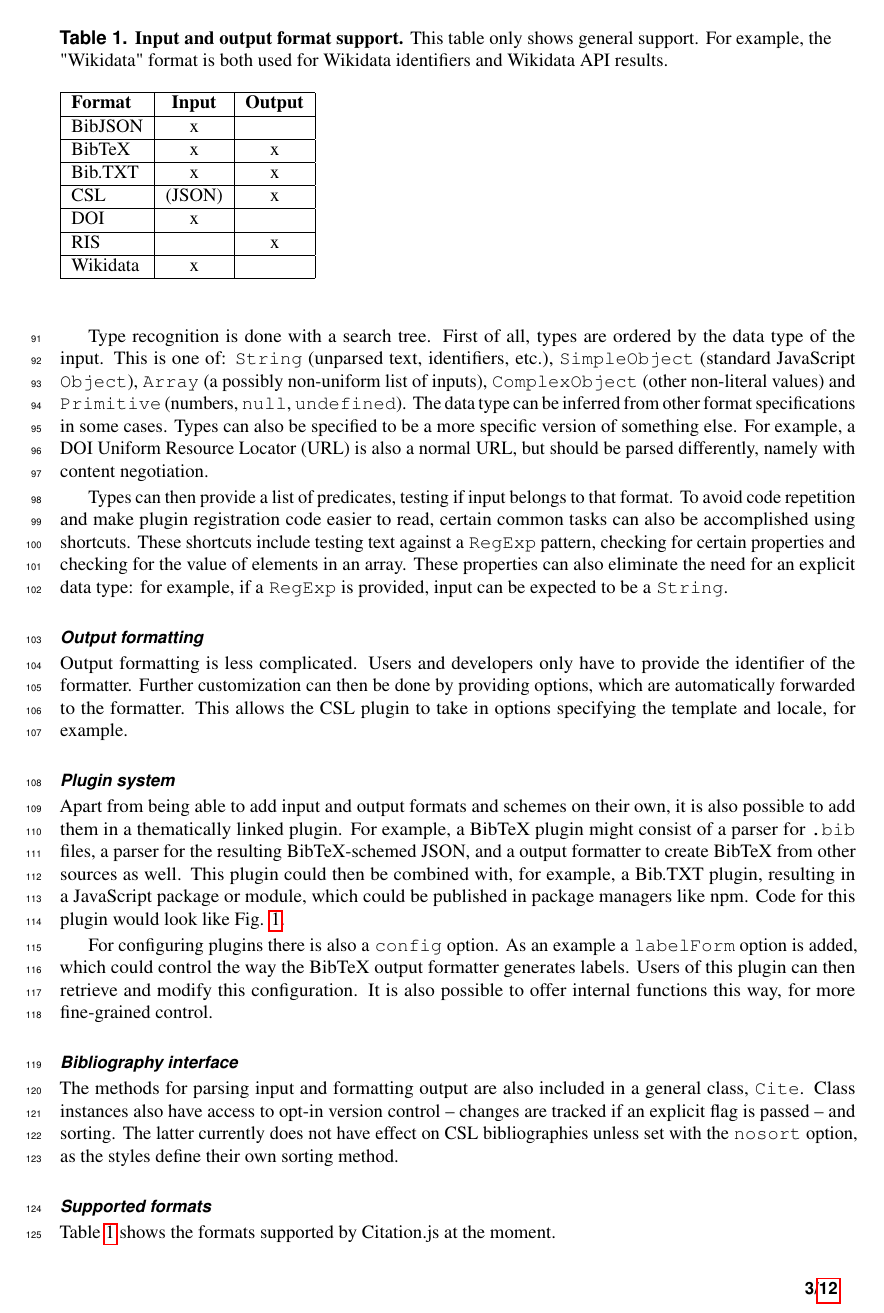
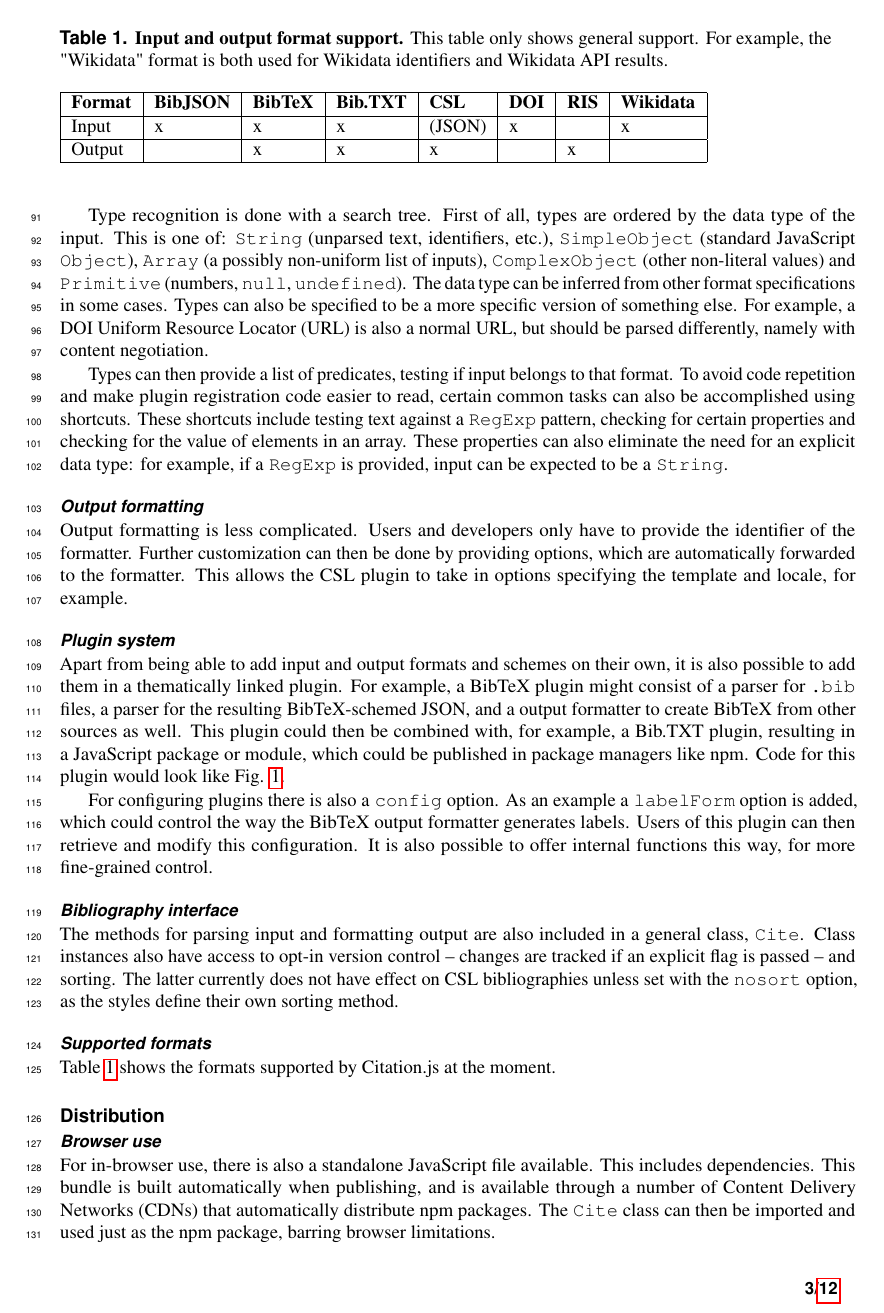
Before and after one commit to citation-js/paper, a LaTeX document (main.tex): page 3 of 12. Compiled offline with pdfLaTeX.

Commit message:
Transpose Table 1

```diff
--- a/main.tex
+++ b/main.tex
@@ -155,16 +155,11 @@ Table \ref{table:support} shows the formats supported by Citation.js at the mome
 \caption{\textbf{Input and output format support.}
 This table only shows general support. For example, the "Wikidata" format is both used for Wikidata identifiers and Wikidata API results.}
 \label{table:support}
-\begin{tabular}{|l|c|c|}
+\begin{tabular}{|l|l|l|l|l|l|l|l|}
 \hline
-\textbf{Format} & \textbf{Input} & \textbf{Output} \\ \hline
-BibJSON         & x              &                 \\ \hline
-BibTeX          & x              & x               \\ \hline
-Bib.TXT         & x              & x               \\ \hline
-CSL             & (JSON)   & x               \\ \hline
-DOI             & x              &                 \\ \hline
-RIS             &                & x               \\ \hline
-Wikidata        & x              &                 \\ \hline
+\textbf{Format} & \textbf{BibJSON} & \textbf{BibTeX} & \textbf{Bib.TXT} & \textbf{CSL} & \textbf{DOI} & \textbf{RIS} & \textbf{Wikidata} \\ \hline
+Input           & x                & x               & x                & (JSON)       & x            &              & x                 \\ \hline
+Output          & \textbf{}        & x               & x                & x            &              & x            &                   \\ \hline
 \end{tabular}
 \end{table}
 
```
Also changed, not shown: main.tex (2 more changed lines).
